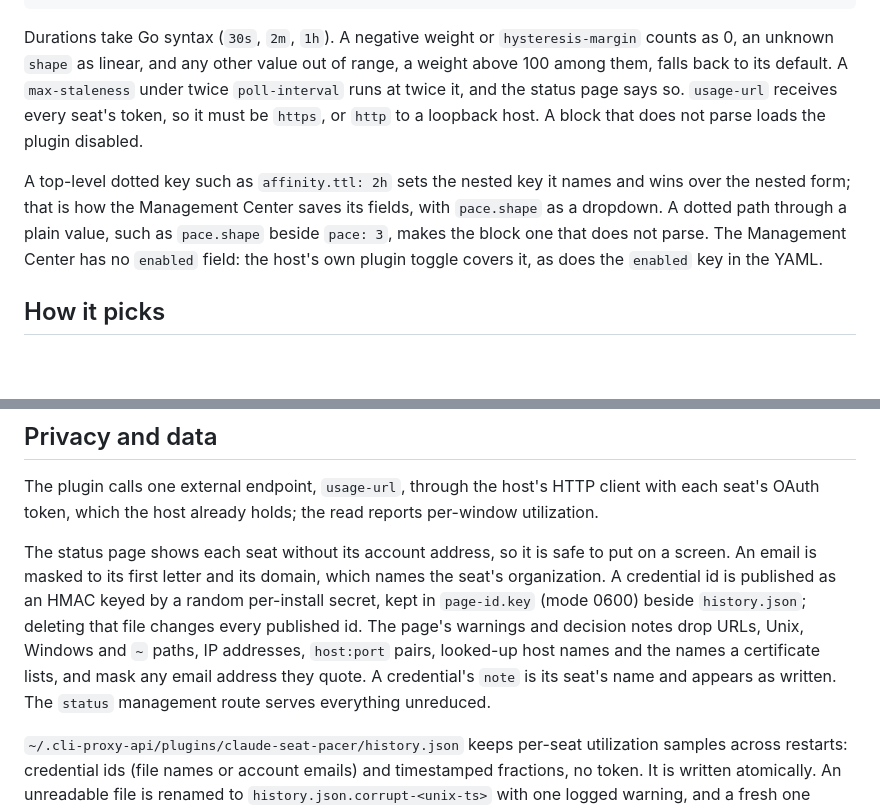
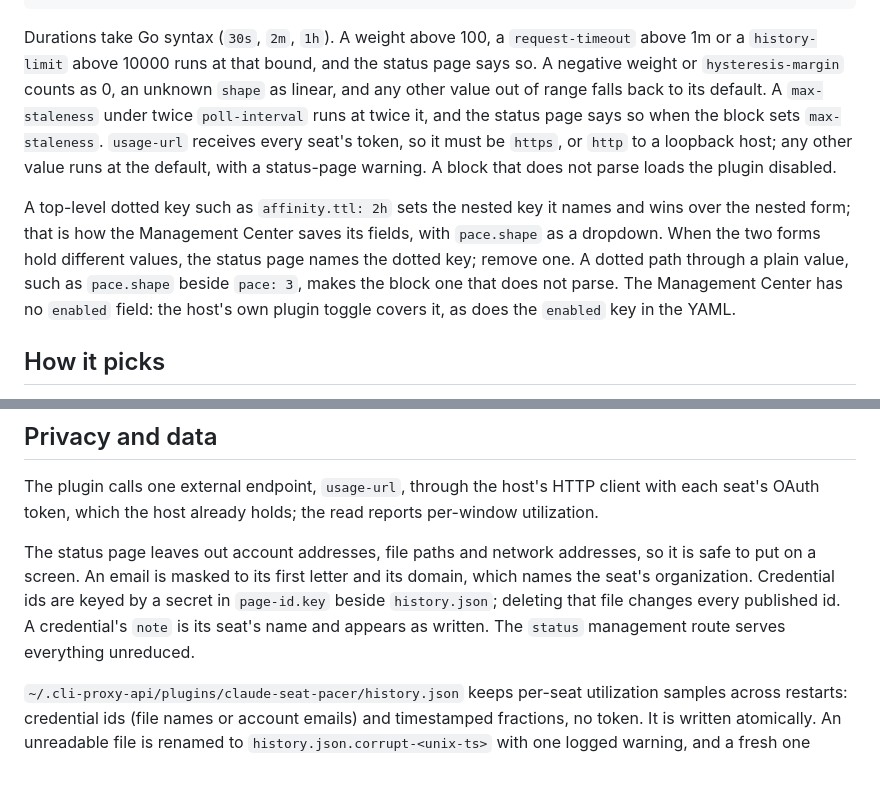
Before and after one commit to yuya-iwabuchi/cpa-plugin-claude-seat-pacer, a Markdown page: README.md, 2 parts joined by grey strips. Drawn GitHub-style; blank space fills up the shorter version.

Commit message:
Docs(N/A): Shorten the privacy paragraph and describe the clamped config bounds and the dotted-key override warning

````diff
--- a/README.md
+++ b/README.md
@@ -138,20 +138,23 @@ empty, costing each open conversation one prompt-cache miss.
         history-limit: 500      # routing decisions kept for the page; 1 to 10000
 ```
 
-Durations take Go syntax (`30s`, `2m`, `1h`). A negative weight or
-`hysteresis-margin` counts as 0, an unknown `shape` as linear, and any other
-value out of range, a weight above 100 among them, falls back to its default.
-A `max-staleness` under twice `poll-interval` runs at twice it, and the status
-page says so. `usage-url` receives every seat's token, so it must be `https`,
-or `http` to a loopback host. A block that does not parse loads the plugin
-disabled.
+Durations take Go syntax (`30s`, `2m`, `1h`). A weight above 100, a
+`request-timeout` above 1m or a `history-limit` above 10000 runs at that bound,
+and the status page says so. A negative weight or `hysteresis-margin` counts as
+0, an unknown `shape` as linear, and any other value out of range falls back to
+its default. A `max-staleness` under twice `poll-interval` runs at twice it,
+and the status page says so when the block sets `max-staleness`. `usage-url`
+receives every seat's token, so it must be `https`, or `http` to a loopback
+host; any other value runs at the default, with a status-page warning. A block
+that does not parse loads the plugin disabled.
 
 A top-level dotted key such as `affinity.ttl: 2h` sets the nested key it names
 and wins over the nested form; that is how the Management Center saves its
-fields, with `pace.shape` as a dropdown. A dotted path through a plain value,
-such as `pace.shape` beside `pace: 3`, makes the block one that does not
-parse. The Management Center has no `enabled` field: the host's own plugin
-toggle covers it, as does the `enabled` key in the YAML.
+fields, with `pace.shape` as a dropdown. When the two forms hold different
+values, the status page names the dotted key; remove one. A dotted path
+through a plain value, such as `pace.shape` beside `pace: 3`, makes the block
+one that does not parse. The Management Center has no `enabled` field: the
+host's own plugin toggle covers it, as does the `enabled` key in the YAML.
 
 ## How it picks
 
@@ -215,16 +218,13 @@ The plugin calls one external endpoint, `usage-url`, through the host's HTTP
 client with each seat's OAuth token, which the host already holds; the read
 reports per-window utilization.
 
-The status page shows each seat without its account address, so it is safe to
-put on a screen. An email is masked to its first letter and its domain, which
-names the seat's organization. A credential id is published as an HMAC keyed
-by a random per-install secret, kept in `page-id.key` (mode 0600) beside
-`history.json`; deleting that file changes every published id. The
-page's warnings and decision notes drop URLs, Unix, Windows and `~` paths, IP
-addresses, `host:port` pairs, looked-up host names and the names a
-certificate lists, and mask any email address they quote. A credential's
-`note` is its seat's name and appears as written. The `status` management
-route serves everything unreduced.
+The status page leaves out account addresses, file paths and network
+addresses, so it is safe to put on a screen. An email is masked to its first
+letter and its domain, which names the seat's organization. Credential ids are
+keyed by a secret in `page-id.key` beside `history.json`; deleting that file
+changes every published id. A credential's `note` is its seat's name and
+appears as written. The `status` management route serves everything
+unreduced.
 
 `~/.cli-proxy-api/plugins/claude-seat-pacer/history.json` keeps per-seat
 utilization samples across restarts: credential ids (file names or account
````
